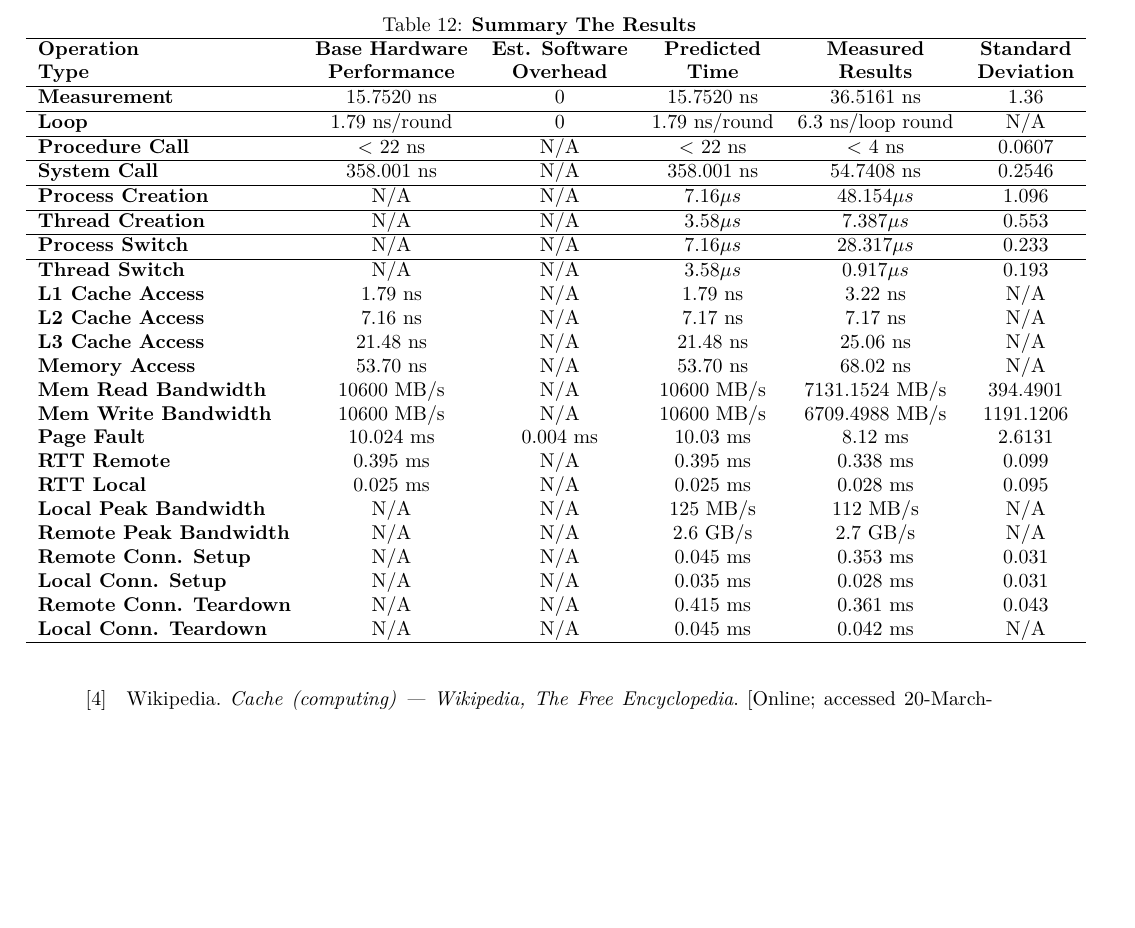
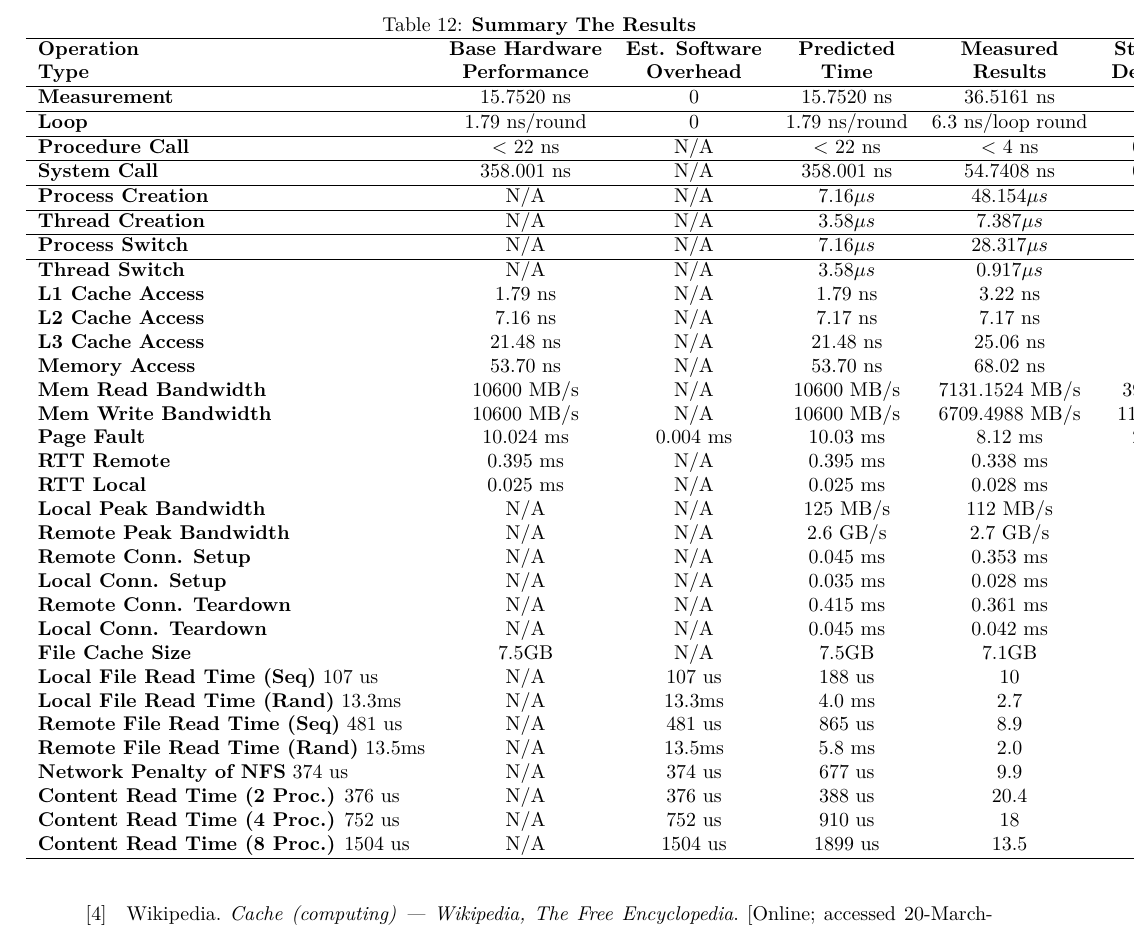
Before and after one commit to cutylewiwi/SystemMeasurement, a LaTeX document (Report/Report.tex, which reads Report/Chapters/keng.tex): part of page 24 of 24, cut so that both start at the same text, the shorter picture padded with empty space. Compiled offline with XeLaTeX.

Commit message:
add more keng

```diff
--- a/Report/Chapters/keng.tex
+++ b/Report/Chapters/keng.tex
@@ -83,6 +83,15 @@ Here we summary all the results we have in \textbf{Table \ref{Summary_Table}}
   \textbf{Local Conn. Setup}  & N/A & N/A & 0.035 ms & 0.028 ms & 0.031 \\
   \textbf{Remote Conn. Teardown}  & N/A & N/A & 0.415 ms & 0.361 ms & 0.043 \\
   \textbf{Local Conn. Teardown}  & N/A & N/A & 0.045 ms & 0.042 ms & N/A \\
+  \textbf{File Cache Size} & 7.5GB & N/A & 7.5GB & 7.1GB & N/A \\
+  \textbf{Local File Read Time (Seq)} 107 us & N/A & 107 us & 188 us & 10 \\
+  \textbf{Local File Read Time (Rand)} 13.3ms & N/A & 13.3ms & 4.0 ms & 2.7\\
+  \textbf{Remote File Read Time (Seq)} 481 us & N/A & 481 us & 865 us & 8.9 \\
+  \textbf{Remote File Read Time (Rand)} 13.5ms & N/A & 13.5ms & 5.8 ms & 2.0\\
+  \textbf{Network Penalty of NFS} 374 us & N/A & 374 us & 677 us & 9.9 \\
+  \textbf{Content Read Time (2 Proc.)} 376 us & N/A & 376 us & 388 us & 20.4 \\
+  \textbf{Content Read Time (4 Proc.)} 752 us & N/A & 752 us & 910 us & 18 \\
+  \textbf{Content Read Time (8 Proc.)} 1504 us & N/A & 1504 us & 1899 us & 13.5\\
 
   \hline
   \end{tabular}
```
Also changed, not shown: Report/Chapters/file.tex (+1 -1 lines).
